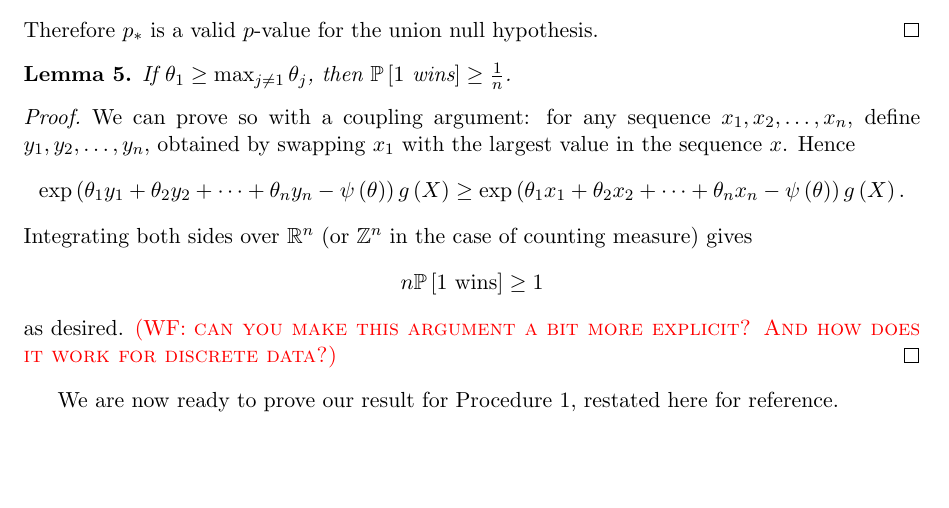
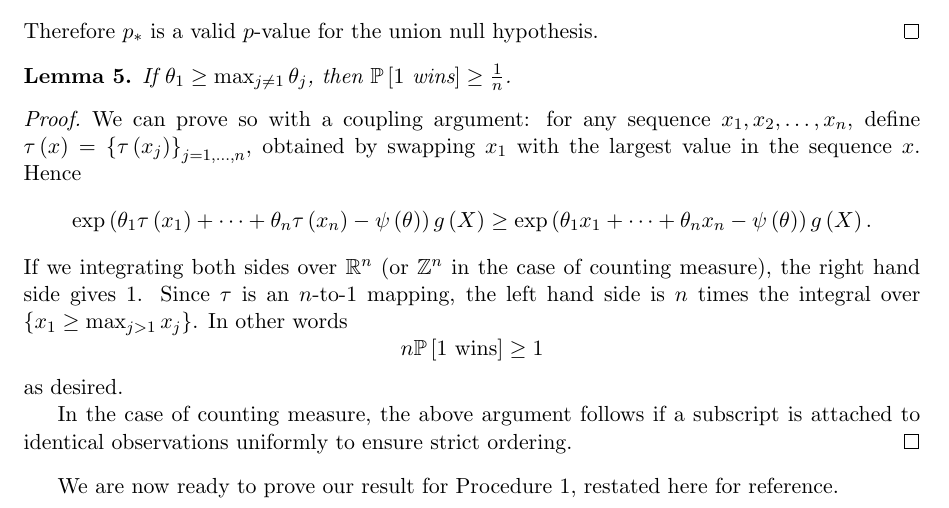
Before and after one commit to kenhungkk/verifying-winner, a LaTeX paper (verifying-winner.tex): part of page 7 of 22, cut so that both start at the same text, the shorter picture padded with empty space. Compiled offline with pdfLaTeX.

Commit message:
two bibs combined, elaborated on lemma

```diff
--- a/verifying-winner.tex
+++ b/verifying-winner.tex
@@ -253,11 +253,13 @@ If $\theta_1 \ge \max_{j \ne 1} \theta_j$, then $\PP\left[1 \text{ wins}\right]
 \end{lemma}
 
 \begin{proof}
-We can prove so with a coupling argument: for any sequence $x_1, x_2, \ldots, x_n$, define $y_1, y_2, \ldots, y_n$, obtained by swapping $x_1$ with the largest value in the sequence $x$. Hence
-$$\exp\left(\theta_1 y_1 + \theta_2 y_2 + \cdots + \theta_n y_n - \psi\left(\theta\right)\right) g\left(X\right) \ge \exp\left(\theta_1 x_1 + \theta_2 x_2 + \cdots + \theta_n x_n - \psi\left(\theta\right)\right) g\left(X\right).$$
-Integrating both sides over $\mathbb{R}^n$ (or $\mathbb{Z}^n$ in the case of counting measure) gives
+We can prove so with a coupling argument: for any sequence $x_1, x_2, \ldots, x_n$, define $\tau\left(x\right) = \left\{\tau\left(x_j\right)\right\}_{j = 1, \ldots, n}$, obtained by swapping $x_1$ with the largest value in the sequence $x$. Hence
+$$\exp\left(\theta_1 \tau\left(x_1\right) + \cdots + \theta_n \tau\left(x_n\right) - \psi\left(\theta\right)\right) g\left(X\right) \ge \exp\left(\theta_1 x_1 + \cdots + \theta_n x_n - \psi\left(\theta\right)\right) g\left(X\right).$$
+If we integrating both sides over $\mathbb{R}^n$ (or $\mathbb{Z}^n$ in the case of counting measure), the right hand side gives $1$. Since $\tau$ is an $n$-to-$1$ mapping, the left hand side is $n$ times the integral over $\left\{x_1 \ge \max_{j > 1} x_j\right\}$. In other words
 $$n \PP\left[1 \text{ wins}\right] \ge 1$$
-as desired. \WFcomment{can you make this argument a bit more explicit? And how does it work for discrete data?}
+as desired.
+
+In the case of counting measure, the above argument follows if a subscript is attached to identical observations uniformly to ensure strict ordering.
 \end{proof}
 
 We are now ready to prove our result for Procedure 1, restated here for reference.
```
Also changed, not shown: additional.bib (deleted, +0 -15 lines), papers.bib (+16 -0 lines), verifying-winner.tex (2 more changed lines).
